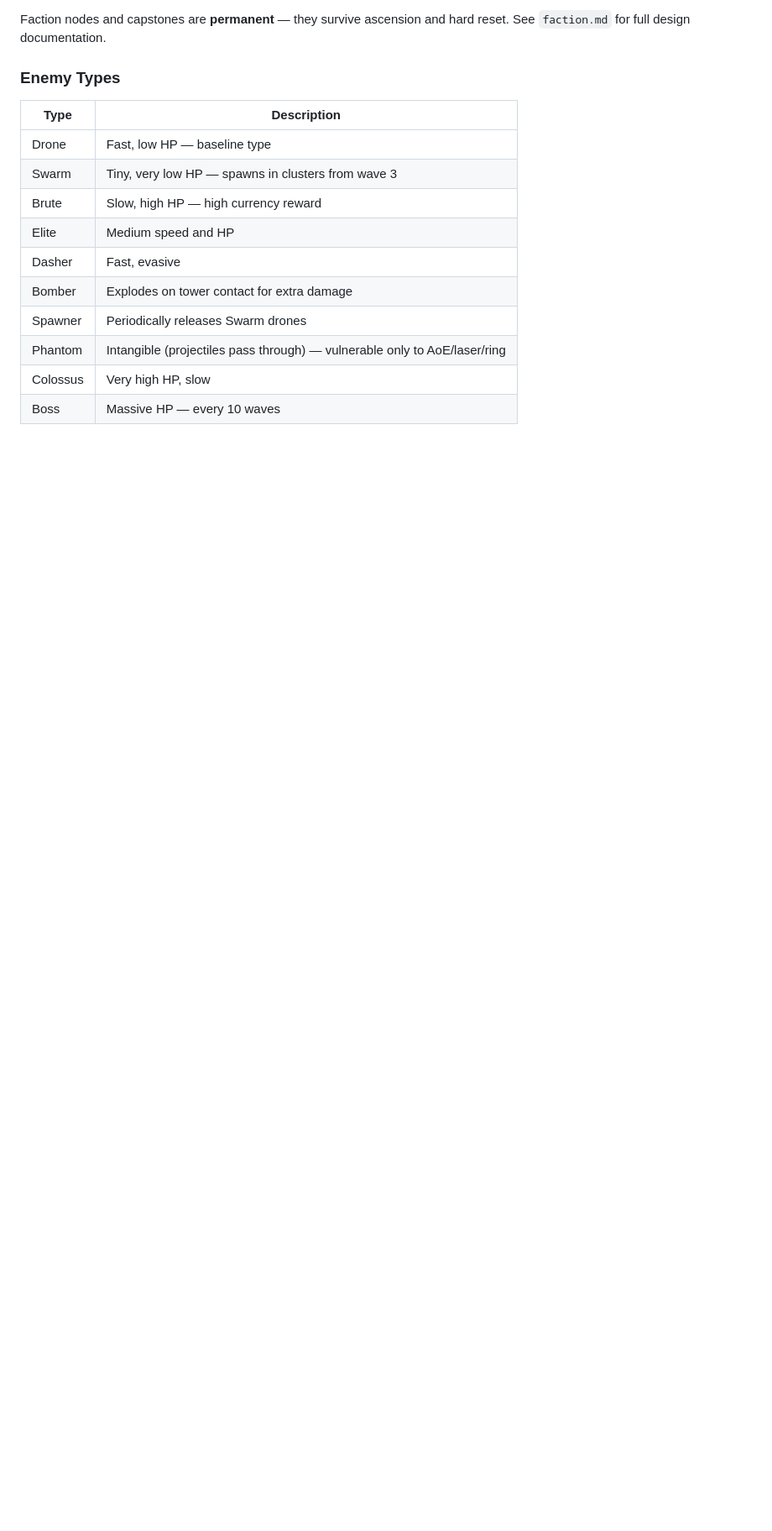
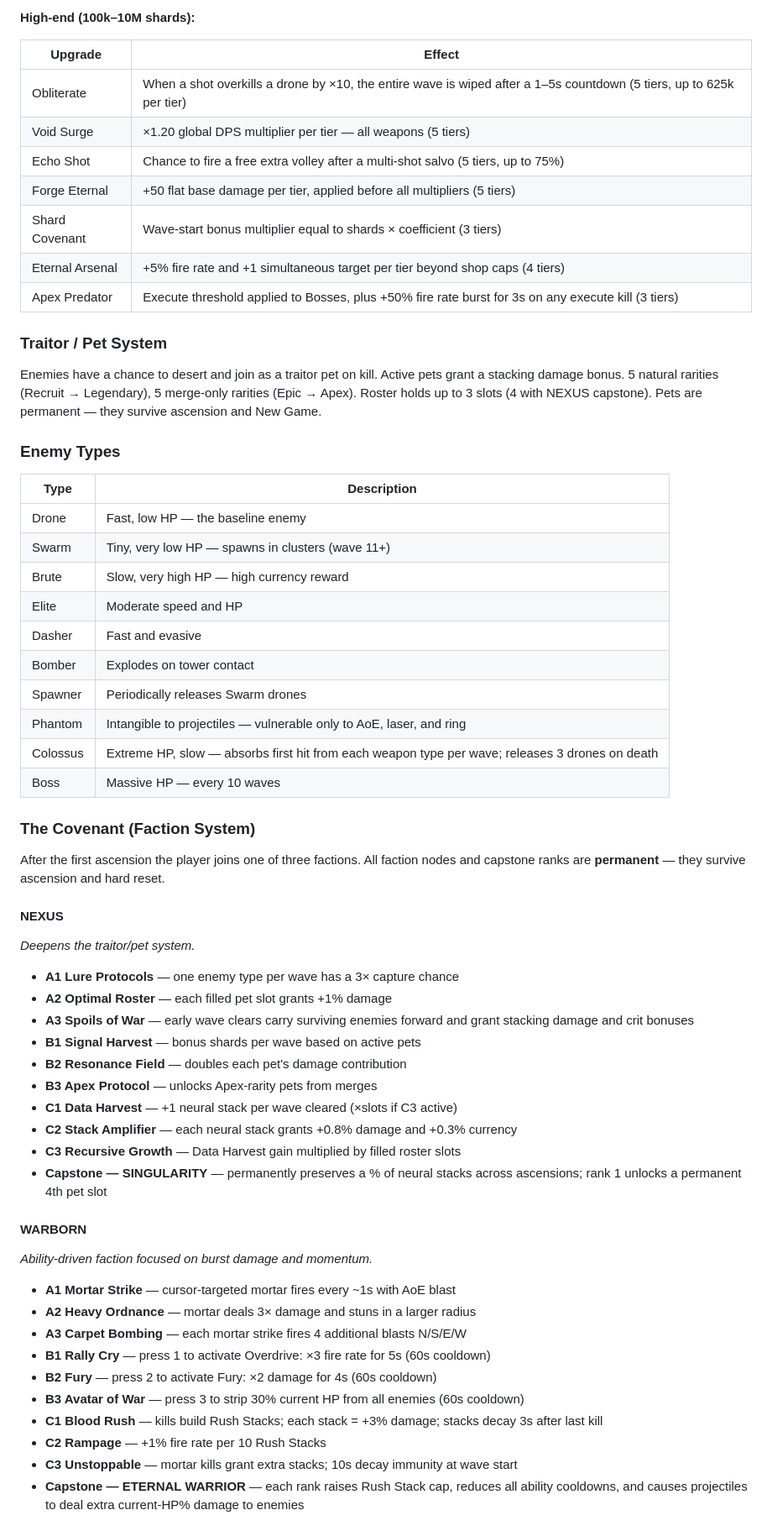
Before and after one commit to cyferlawyn/APEX, a Markdown page: README.md, the part around one of its changes. Shown at 84% size. Drawn GitHub-style; blank space fills up the shorter version.

```diff
--- a/README.md
+++ b/README.md
@@ -63,17 +83,64 @@ After the first ascension, the player joins one of three factions. Currently onl
 
-Faction nodes and capstones are **permanent** — they survive ascension and hard reset. See `faction.md` for full design documentation.
+**High-end (100k–10M shards):**
+
+| Upgrade | Effect |
+|---|---|
+| Obliterate | When a shot overkills a drone by ×10, the entire wave is wiped after a 1–5s countdown (5 tiers, up to 625k per tier) |
+| Void Surge | ×1.20 global DPS multiplier per tier — all weapons (5 tiers) |
+| Echo Shot | Chance to fire a free extra volley after a multi-shot salvo (5 tiers, up to 75%) |
+| Forge Eternal | +50 flat base damage per tier, applied before all multipliers (5 tiers) |
+| Shard Covenant | Wave-start bonus multiplier equal to shards × coefficient (3 tiers) |
+| Eternal Arsenal | +5% fire rate and +1 simultaneous target per tier beyond shop caps (4 tiers) |
+| Apex Predator | Execute threshold applied to Bosses, plus +50% fire rate burst for 3s on any execute kill (3 tiers) |
+
+### Traitor / Pet System
+
+Enemies have a chance to desert and join as a traitor pet on kill. Active pets grant a stacking damage bonus. 5 natural rarities (Recruit → Legendary), 5 merge-only rarities (Epic → Apex). Roster holds up to 3 slots (4 with NEXUS capstone). Pets are permanent — they survive ascension and New Game.
 
 ### Enemy Types
 
 | Type | Description |
 |---|---|
-| Drone | Fast, low HP — baseline type |
-| Swarm | Tiny, very low HP — spawns in clusters from wave 3 |
-| Brute | Slow, high HP — high currency reward |
-| Elite | Medium speed and HP |
-| Dasher | Fast, evasive |
-| Bomber | Explodes on tower contact for extra damage |
+| Drone | Fast, low HP — the baseline enemy |
+| Swarm | Tiny, very low HP — spawns in clusters (wave 11+) |
+| Brute | Slow, very high HP — high currency reward |
+| Elite | Moderate speed and HP |
+| Dasher | Fast and evasive |
+| Bomber | Explodes on tower contact |
 | Spawner | Periodically releases Swarm drones |
-| Phantom | Intangible (projectiles pass through) — vulnerable only to AoE/laser/ring |
-| Colossus | Very high HP, slow |
+| Phantom | Intangible to projectiles — vulnerable only to AoE, laser, and ring |
+| Colossus | Extreme HP, slow — absorbs first hit from each weapon type per wave; releases 3 drones on death |
 | Boss | Massive HP — every 10 waves |
+
+### The Covenant (Faction System)
+
+After the first ascension the player joins one of three factions. All faction nodes and capstone ranks are **permanent** — they survive ascension and hard reset.
+
+#### NEXUS
+*Deepens the traitor/pet system.*
+
+- **A1 Lure Protocols** — one enemy type per wave has a 3× capture chance
+- **A2 Optimal Roster** — each filled pet slot grants +1% damage
+- **A3 Spoils of War** — early wave clears carry surviving enemies forward and grant stacking damage and crit bonuses
+- **B1 Signal Harvest** — bonus shards per wave based on active pets
+- **B2 Resonance Field** — doubles each pet's damage contribution
+- **B3 Apex Protocol** — unlocks Apex-rarity pets from merges
+- **C1 Data Harvest** — +1 neural stack per wave cleared (×slots if C3 active)
+- **C2 Stack Amplifier** — each neural stack grants +0.8% damage and +0.3% currency
+- **C3 Recursive Growth** — Data Harvest gain multiplied by filled roster slots
+- **Capstone — SINGULARITY** — permanently preserves a % of neural stacks across ascensions; rank 1 unlocks a permanent 4th pet slot
+
+#### WARBORN
+*Ability-driven faction focused on burst damage and momentum.*
+
+- **A1 Mortar Strike** — cursor-targeted mortar fires every ~1s with AoE blast
+- **A2 Heavy Ordnance** — mortar deals 3× damage and stuns in a larger radius
+- **A3 Carpet Bombing** — each mortar strike fires 4 additional blasts N/S/E/W
+- **B1 Rally Cry** — press 1 to activate Overdrive: ×3 fire rate for 5s (60s cooldown)
+- **B2 Fury** — press 2 to activate Fury: ×2 damage for 4s (60s cooldown)
+- **B3 Avatar of War** — press 3 to strip 30% current HP from all enemies (60s cooldown)
+- **C1 Blood Rush** — kills build Rush Stacks; each stack = +3% damage; stacks decay 3s after last kill
+- **C2 Rampage** — +1% fire rate per 10 Rush Stacks
+- **C3 Unstoppable** — mortar kills grant extra stacks; 10s decay immunity at wave start
+- **Capstone — ETERNAL WARRIOR** — each rank raises Rush Stack cap, reduces all ability cooldowns, and causes projectiles to deal extra current-HP% damage to enemies
+
```
Also changed, not shown: other parts of README.md (+79 -36 lines), faction.md (deleted, +0 -275 lines).
